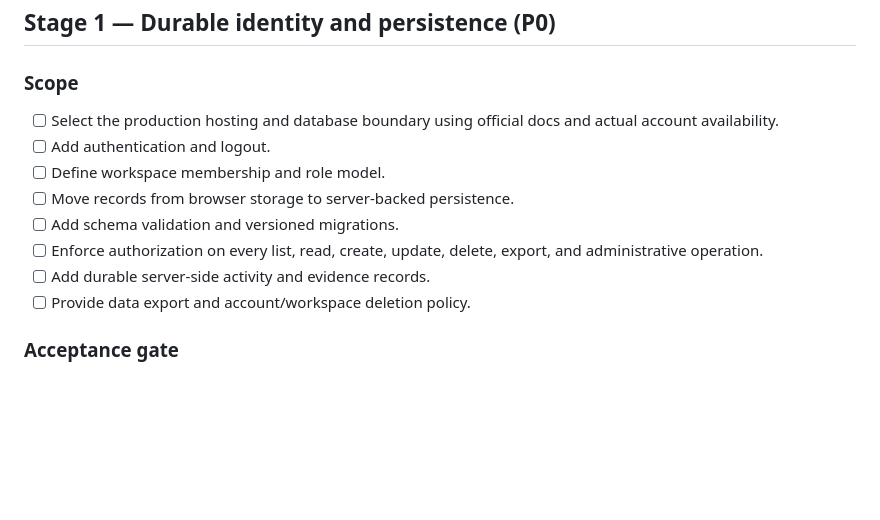
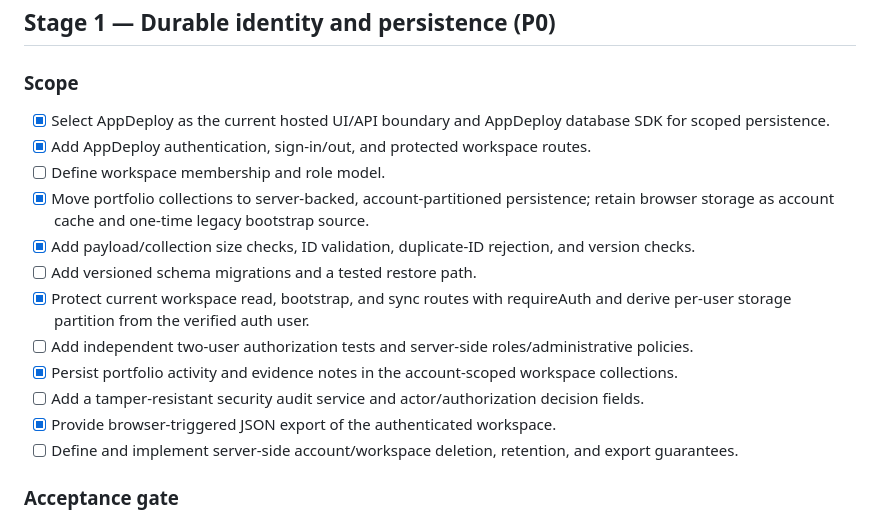
Before and after one commit to Loofy147/AI-Business-Portfolio, a Markdown page: docs/BUILD-ROADMAP.md, the part around the change. Drawn GitHub-style; blank space fills up the shorter version.

Commit message:
Record authenticated persistence milestones and remaining gates

```diff
--- a/docs/BUILD-ROADMAP.md
+++ b/docs/BUILD-ROADMAP.md
@@ -24,14 +24,18 @@ The roadmap tracks software and business delivery, not market-research completio
 ## Stage 1 — Durable identity and persistence (P0)
 
 ### Scope
-- [ ] Select the production hosting and database boundary using official docs and actual account availability.
-- [ ] Add authentication and logout.
+- [x] Select AppDeploy as the current hosted UI/API boundary and AppDeploy database SDK for scoped persistence.
+- [x] Add AppDeploy authentication, sign-in/out, and protected workspace routes.
 - [ ] Define workspace membership and role model.
-- [ ] Move records from browser storage to server-backed persistence.
-- [ ] Add schema validation and versioned migrations.
-- [ ] Enforce authorization on every list, read, create, update, delete, export, and administrative operation.
-- [ ] Add durable server-side activity and evidence records.
-- [ ] Provide data export and account/workspace deletion policy.
+- [x] Move portfolio collections to server-backed, account-partitioned persistence; retain browser storage as account cache and one-time legacy bootstrap source.
+- [x] Add payload/collection size checks, ID validation, duplicate-ID rejection, and version checks.
+- [ ] Add versioned schema migrations and a tested restore path.
+- [x] Protect current workspace read, bootstrap, and sync routes with requireAuth and derive per-user storage partition from the verified auth user.
+- [ ] Add independent two-user authorization tests and server-side roles/administrative policies.
+- [x] Persist portfolio activity and evidence notes in the account-scoped workspace collections.
+- [ ] Add a tamper-resistant security audit service and actor/authorization decision fields.
+- [x] Provide browser-triggered JSON export of the authenticated workspace.
+- [ ] Define and implement server-side account/workspace deletion, retention, and export guarantees.
 
 ### Acceptance gate
 - Two test identities cannot read, mutate, or infer each other's private records.
```
